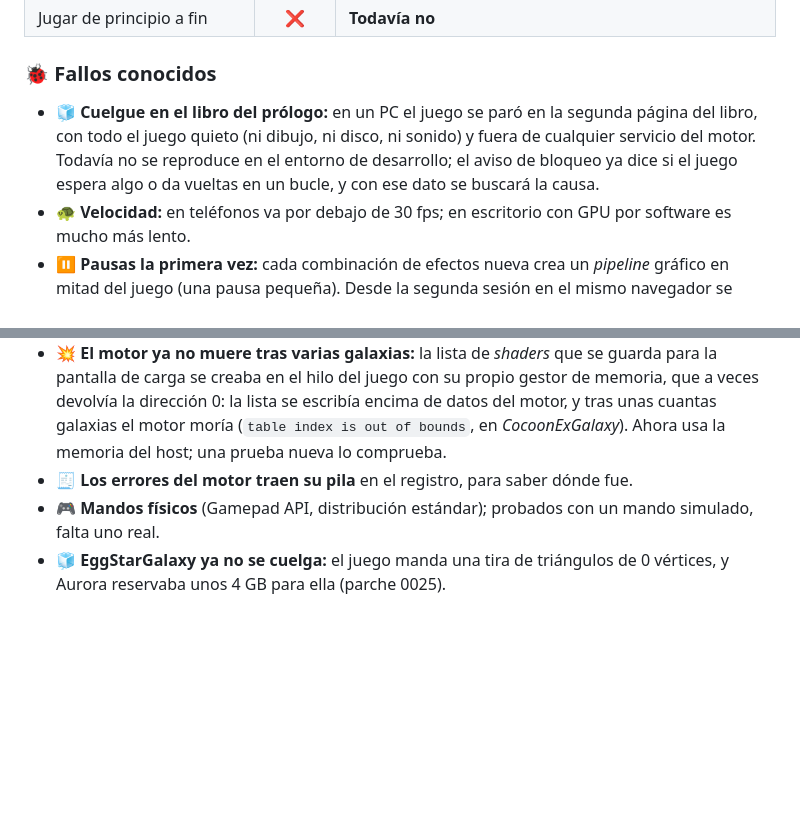
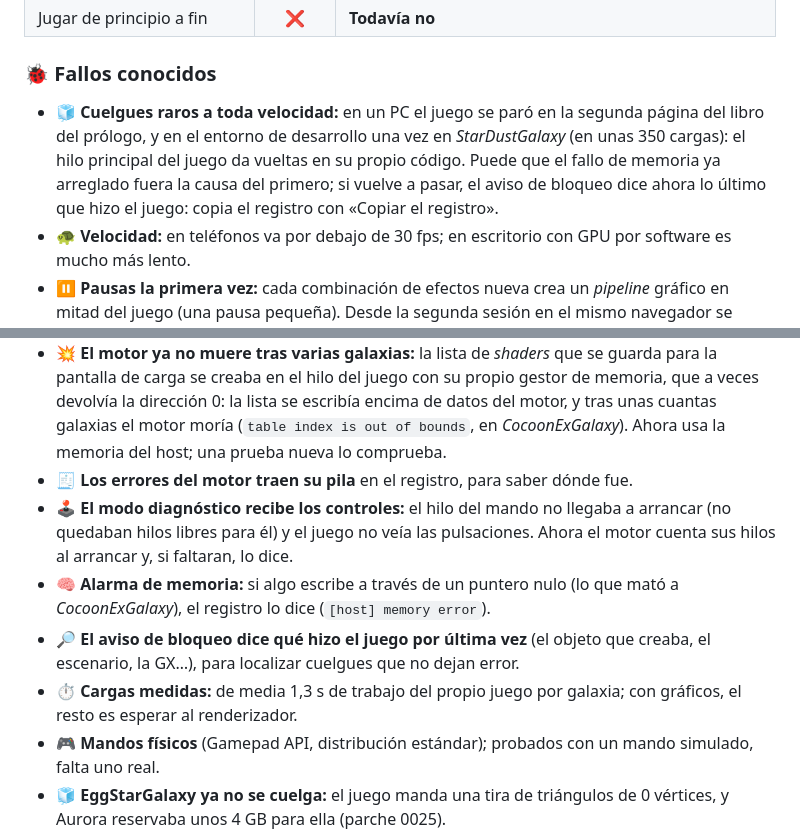
Before and after one commit to Gonzaloprogame/Super-Mario-Galaxy-Web, a Markdown page: README.md, 2 parts joined by grey strips. Rendered like a GitHub page; blank space fills up the shorter version.

Commit message:
README y progreso: modo diagnóstico con controles, alarma de memoria, rastro del aviso y cargas
Co-Authored-By: Claude Opus 5.5 <noreply@anthropic.com>
Claude-Session: https://claude.ai/code/session_01QwXsKzUPKkGTpZV8BpCQL1

```diff
--- a/README.md
+++ b/README.md
@@ -170,10 +170,10 @@ de esta tabla: 3 de noviembre de 2026*):
 
 ### 🐞 Fallos conocidos
 
-- 🧊 **Cuelgue en el libro del prólogo:** en un PC el juego se paró en la segunda página del libro, con todo el juego
-  quieto (ni dibujo, ni disco, ni sonido) y fuera de cualquier servicio del motor. Todavía no se reproduce en el
-  entorno de desarrollo; el aviso de bloqueo ya dice si el juego espera algo o da vueltas en un bucle, y con ese dato
-  se buscará la causa.
+- 🧊 **Cuelgues raros a toda velocidad:** en un PC el juego se paró en la segunda página del libro del prólogo, y en el
+  entorno de desarrollo una vez en *StarDustGalaxy* (en unas 350 cargas): el hilo principal del juego da vueltas en su
+  propio código. Puede que el fallo de memoria ya arreglado fuera la causa del primero; si vuelve a pasar, el aviso de
+  bloqueo dice ahora lo último que hizo el juego: copia el registro con «Copiar el registro».
 - 🐢 **Velocidad:** en teléfonos va por debajo de 30 fps; en escritorio con GPU por software es mucho más lento.
 - ⏸️ **Pausas la primera vez:** cada combinación de efectos nueva crea un *pipeline* gráfico en mitad del juego (una
   pausa pequeña). Desde la segunda sesión en el mismo navegador se preparan antes de jugar, en la pantalla de carga.
@@ -294,6 +294,14 @@ Publicado en la página, todavía sin número de versión:
   escribía encima de datos del motor, y tras unas cuantas galaxias el motor moría (`table index is out of bounds`,
   en *CocoonExGalaxy*). Ahora usa la memoria del host; una prueba nueva lo comprueba.
 - 🧾 **Los errores del motor traen su pila** en el registro, para saber dónde fue.
+- 🕹️ **El modo diagnóstico recibe los controles:** el hilo del mando no llegaba a arrancar (no quedaban hilos libres
+  para él) y el juego no veía las pulsaciones. Ahora el motor cuenta sus hilos al arrancar y, si faltaran, lo dice.
+- 🧠 **Alarma de memoria:** si algo escribe a través de un puntero nulo (lo que mató a *CocoonExGalaxy*), el registro lo
+  dice (`[host] memory error`).
+- 🔎 **El aviso de bloqueo dice qué hizo el juego por última vez** (el objeto que creaba, el escenario, la GX…), para
+  localizar cuelgues que no dejan error.
+- ⏱️ **Cargas medidas:** de media 1,3 s de trabajo del propio juego por galaxia; con gráficos, el resto es esperar al
+  renderizador.
 - 🎮 **Mandos físicos** (Gamepad API, distribución estándar); probados con un mando simulado, falta uno real.
 - 🧊 **EggStarGalaxy ya no se cuelga:** el juego manda una tira de triángulos de 0 vértices, y Aurora reservaba unos
   4 GB para ella (parche 0025).
```
Also changed, not shown: docs/PROGRESO_AUTONOMO.md (+6 -3 lines).
